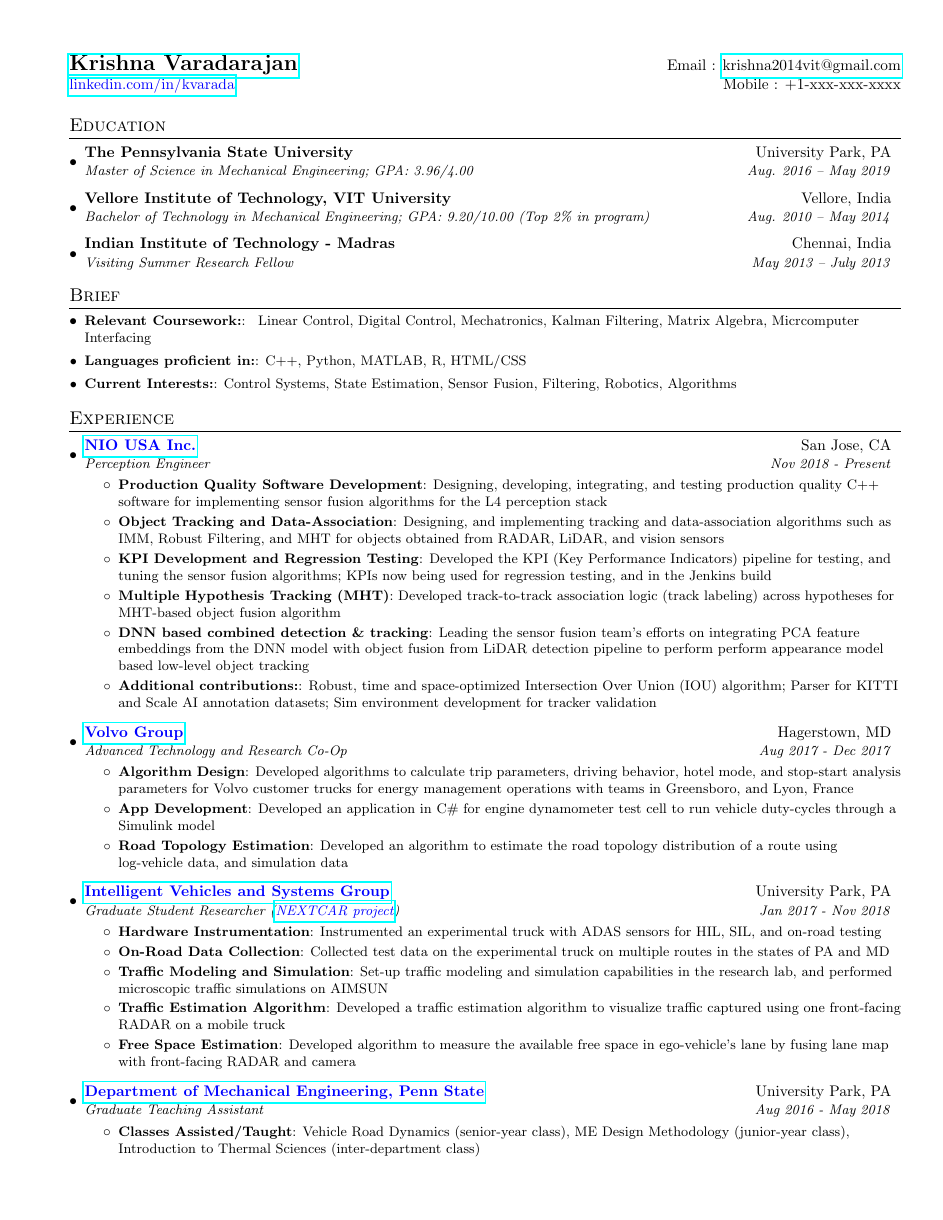
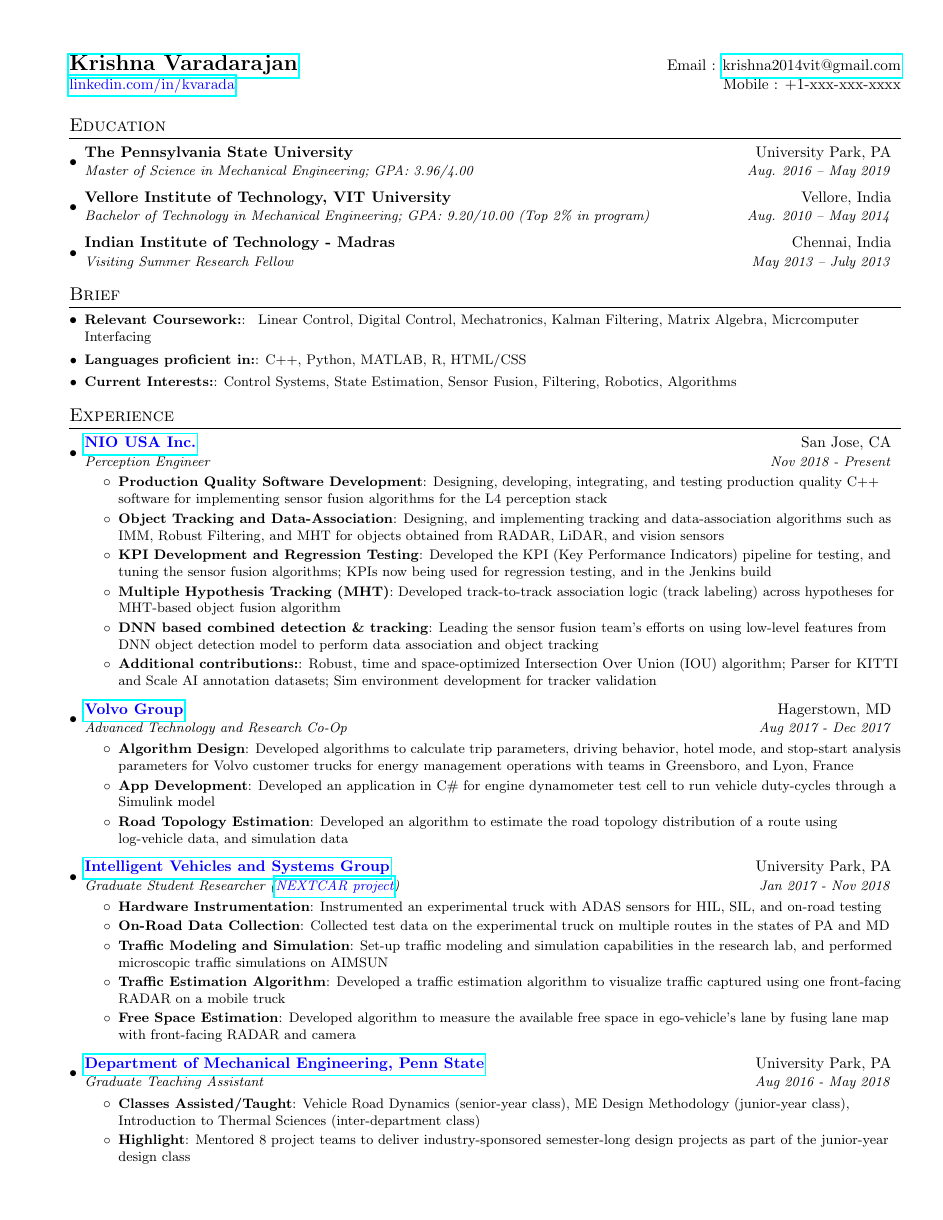
Before and after one commit to iamvarada/CV-Resume, a LaTeX CV (resume.tex): page 1 of 2. Compiled offline with pdfLaTeX.

Commit message:
resume_tex update

```diff
--- a/resume.tex
+++ b/resume.tex
@@ -132,7 +132,7 @@
         \resumeItem{Multiple Hypothesis Tracking (MHT)}
           {Developed track-to-track association logic (track labeling) across hypotheses for MHT-based object fusion algorithm}
         \resumeItem{DNN based combined detection \& tracking}
-          {Leading the sensor fusion team's efforts on integrating PCA feature embeddings from the DNN model with object fusion from LiDAR detection pipeline to perform perform appearance model based low-level object tracking}
+          {Leading the sensor fusion team's efforts on using low-level features from DNN object detection model to perform data association and object tracking}
         \resumeItem{Additional contributions:}
            {Robust, time and space-optimized Intersection Over Union (IOU) algorithm; Parser for KITTI and Scale AI annotation datasets; Sim environment development for tracker validation}
       \resumeItemListEnd
```
